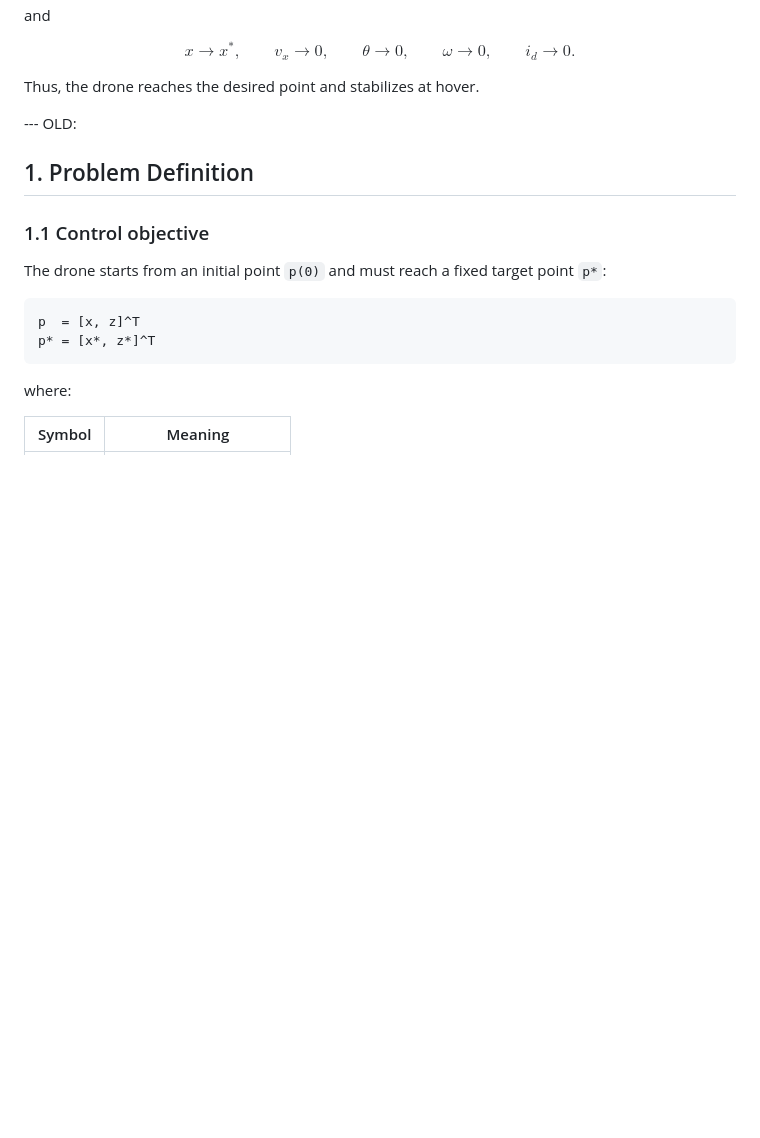
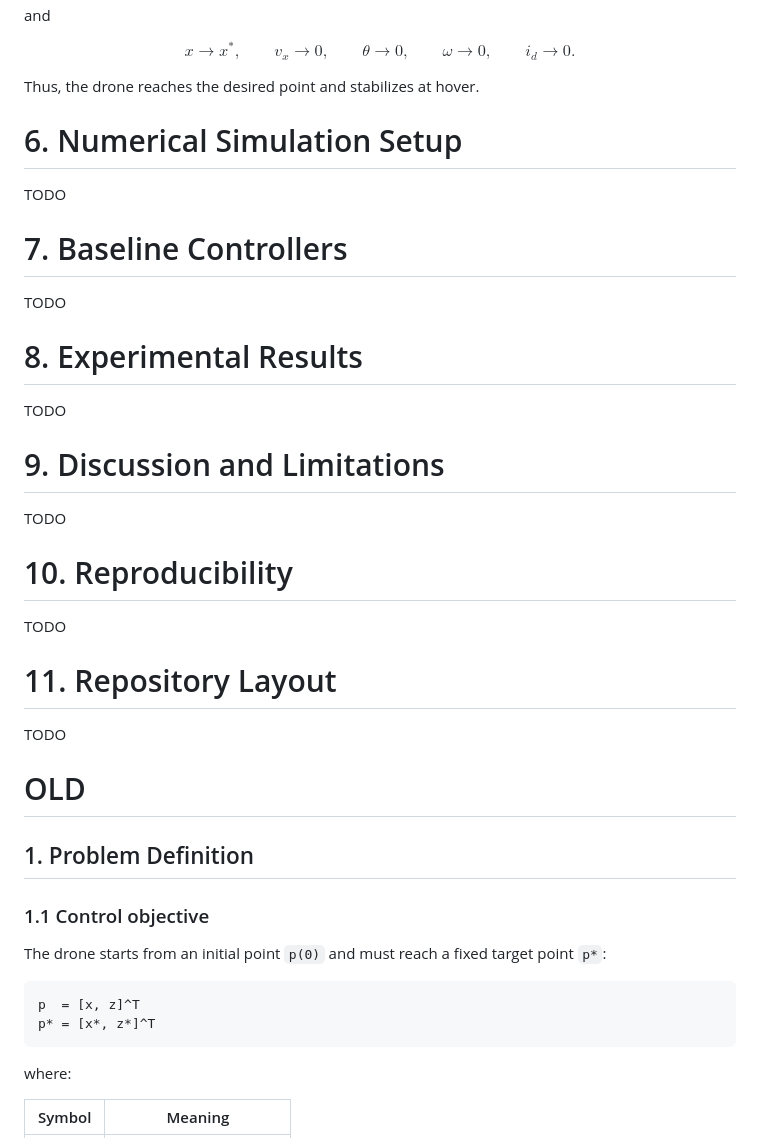
Before and after one commit to romanbranovets/AdvancedControlMethods, a Markdown page: project_3_Backsteping_Drone_Wind_2/README.md, the part around one of its changes. Rendered like a GitHub page; blank space fills up the shorter version.

```diff
--- a/project_3_Backsteping_Drone_Wind_2/README.md
+++ b/project_3_Backsteping_Drone_Wind_2/README.md
@@ -483,9 +483,20 @@ $$
 
 Thus, the drone reaches the desired point and stabilizes at hover.
 
+# 6. Numerical Simulation Setup
+TODO
+# 7. Baseline Controllers
+TODO
+# 8. Experimental Results
+TODO
+# 9. Discussion and Limitations
+TODO
+# 10. Reproducibility
+TODO
+# 11. Repository Layout
+TODO
 
-
---- OLD:
+# OLD
 
 ## 1. Problem Definition
 
```
Also changed, not shown: other parts of project_3_Backsteping_Drone_Wind_2/README.md (+9 -9 lines).
